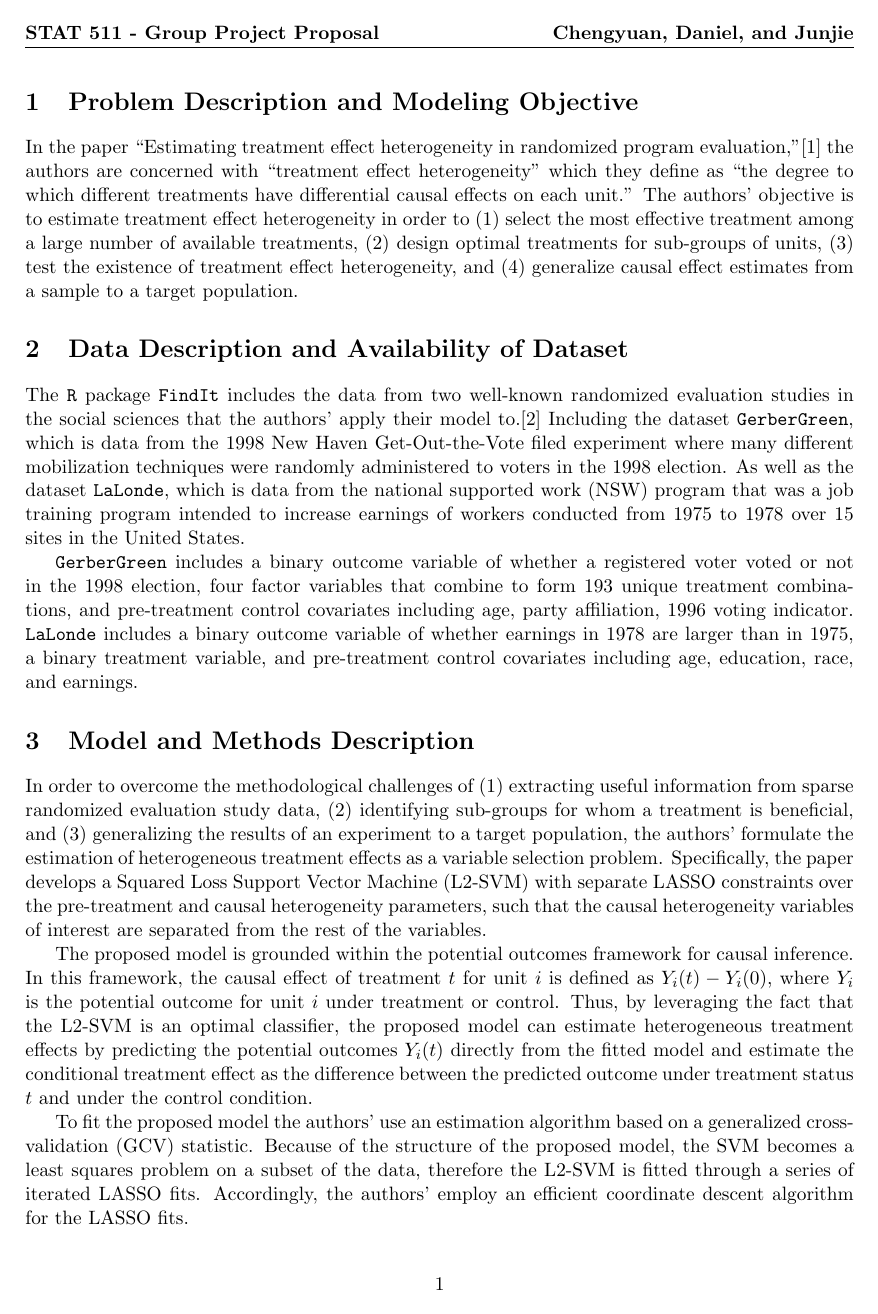
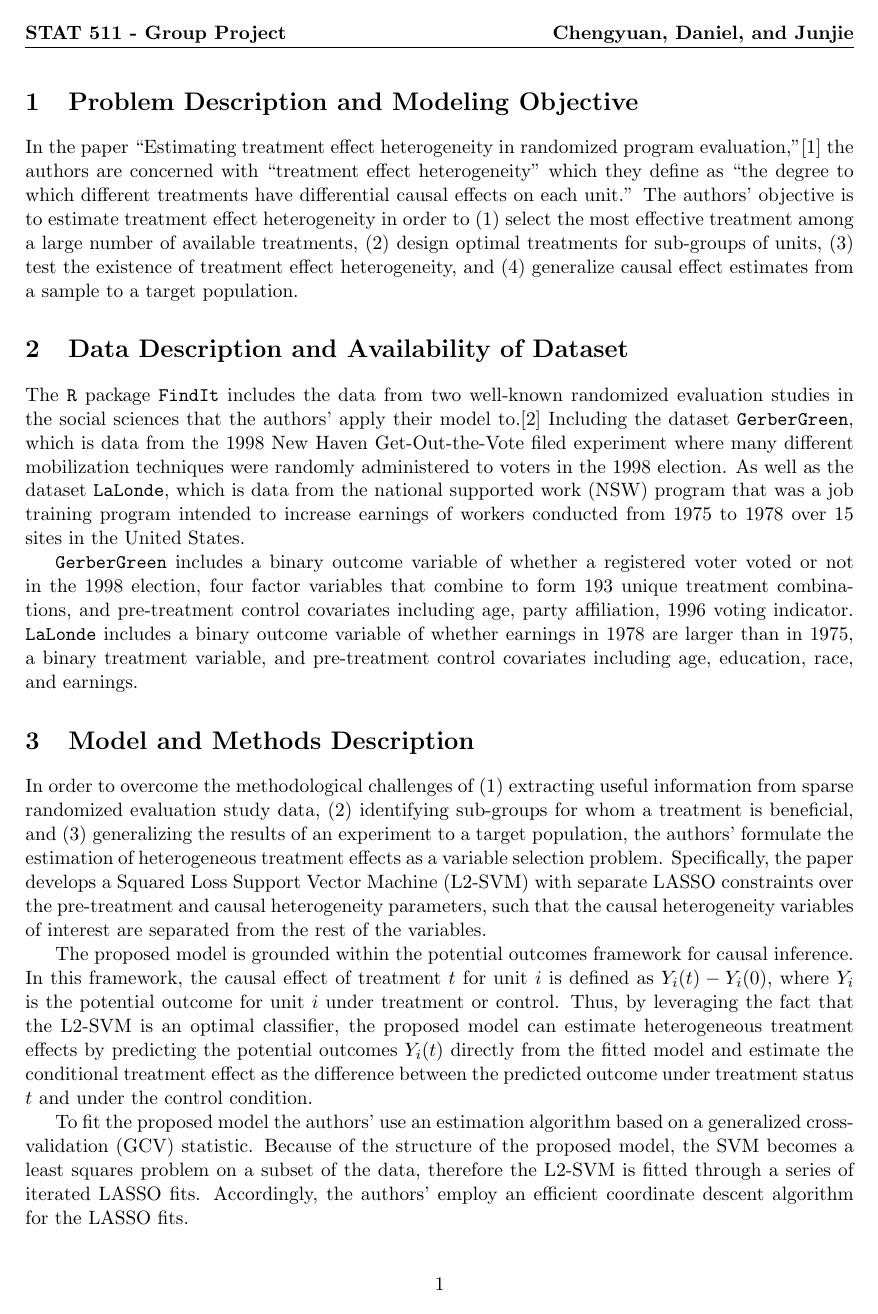
Before and after one commit to DannyMRoss/stat-511-groupproject, a LaTeX document (Report/Report.tex): page 1 of 2. Compiled offline with pdfLaTeX.

Commit message:
report start

```diff
--- a/Report/Report.tex
+++ b/Report/Report.tex
@@ -7,7 +7,7 @@
 \pagestyle{fancy}
 \fancyhf{}
 \fancyhead[R]{\textbf{Chengyuan, Daniel, and Junjie}}
-\fancyhead[L]{\textbf{STAT 511 - Group Project Proposal}}
+\fancyhead[L]{\textbf{STAT 511 - Group Project}}
 \fancyfoot[C]{\thepage}
 \setlength{\headheight}{15pt}
 
```
Also changed, not shown: Report/Report.bbl (added), Report/Report.pdf (added), 5 other files.
